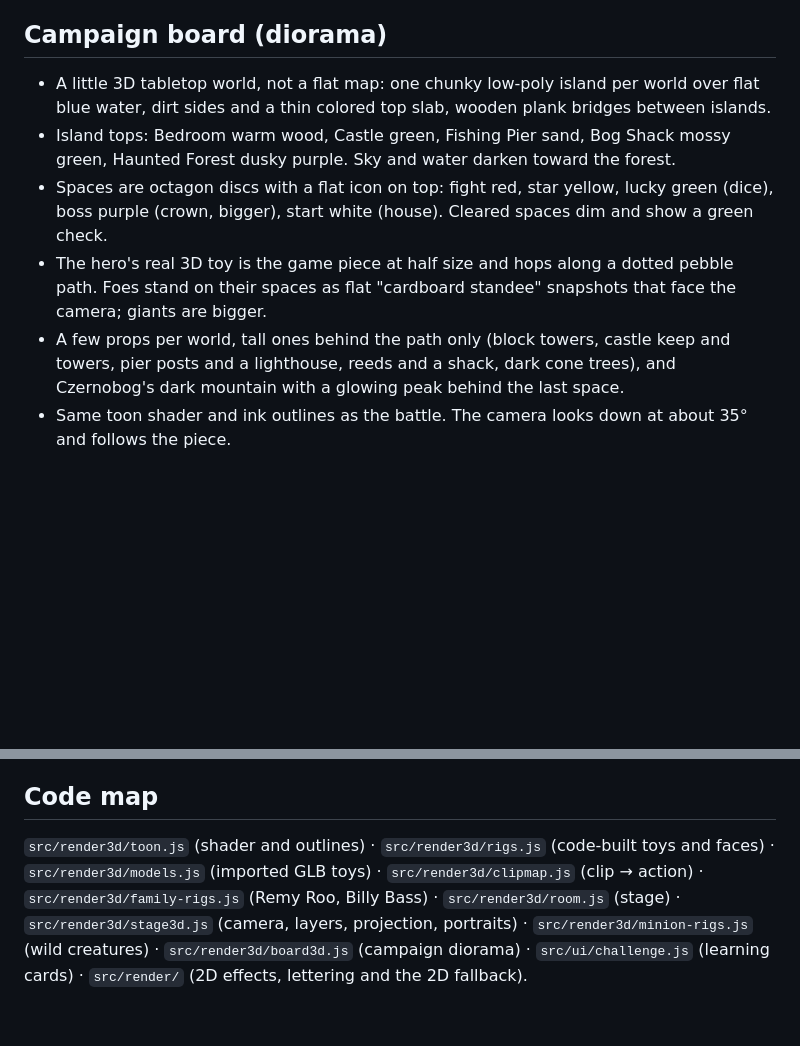
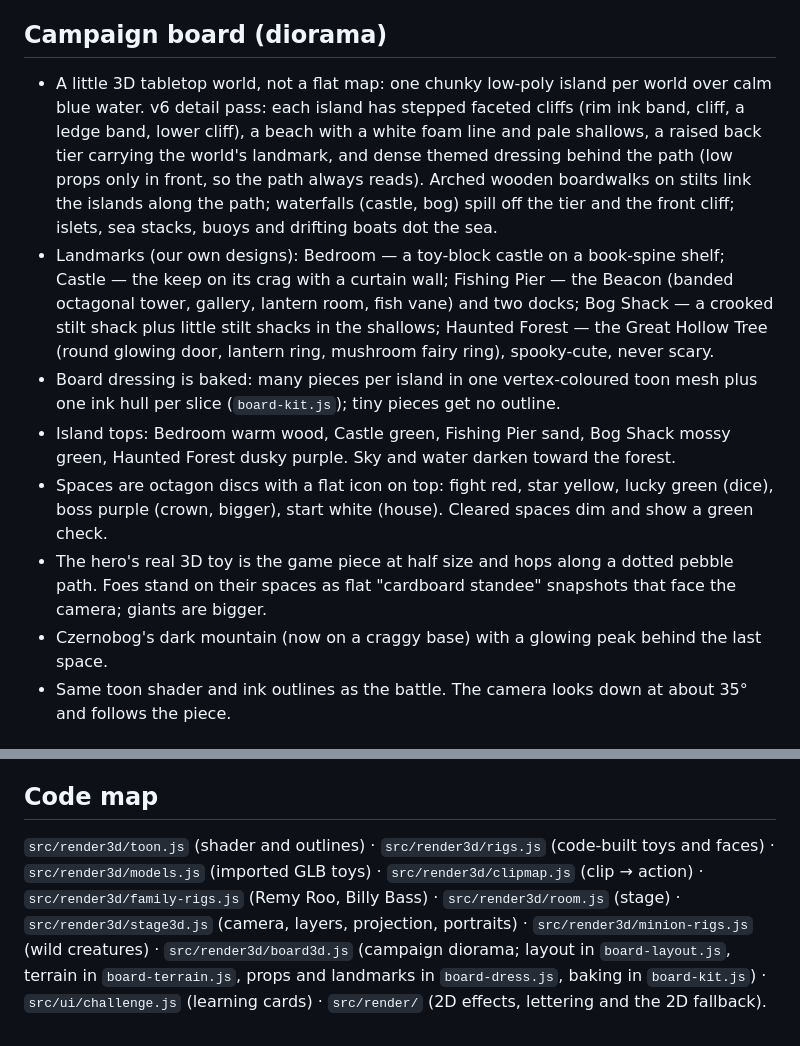
Before and after one commit to Mattrheadland/twinforge, a Markdown page: docs/STYLE_GUIDE.md, 2 parts joined by grey strips. GitHub-like rendering; blank space fills up the shorter version.

```diff
--- a/docs/STYLE_GUIDE.md
+++ b/docs/STYLE_GUIDE.md
@@ -50,11 +50,13 @@ Toys keep their own colors. Shared palette:
 A boss at the end of a tournament or a campaign world is a GIANT: the same toy at 1.22× (a giant wild creature at 1.6×), more health, a crown on the VS screen.
 
 ## Campaign board (diorama)
-- A little 3D tabletop world, not a flat map: one chunky low-poly island per world over flat blue water, dirt sides and a thin colored top slab, wooden plank bridges between islands.
+- A little 3D tabletop world, not a flat map: one chunky low-poly island per world over calm blue water. v6 detail pass: each island has stepped faceted cliffs (rim ink band, cliff, a ledge band, lower cliff), a beach with a white foam line and pale shallows, a raised back tier carrying the world's landmark, and dense themed dressing behind the path (low props only in front, so the path always reads). Arched wooden boardwalks on stilts link the islands along the path; waterfalls (castle, bog) spill off the tier and the front cliff; islets, sea stacks, buoys and drifting boats dot the sea.
+- Landmarks (our own designs): Bedroom — a toy-block castle on a book-spine shelf; Castle — the keep on its crag with a curtain wall; Fishing Pier — the Beacon (banded octagonal tower, gallery, lantern room, fish vane) and two docks; Bog Shack — a crooked stilt shack plus little stilt shacks in the shallows; Haunted Forest — the Great Hollow Tree (round glowing door, lantern ring, mushroom fairy ring), spooky-cute, never scary.
+- Board dressing is baked: many pieces per island in one vertex-coloured toon mesh plus one ink hull per slice (`board-kit.js`); tiny pieces get no outline.
 - Island tops: Bedroom warm wood, Castle green, Fishing Pier sand, Bog Shack mossy green, Haunted Forest dusky purple. Sky and water darken toward the forest.
 - Spaces are octagon discs with a flat icon on top: fight red, star yellow, lucky green (dice), boss purple (crown, bigger), start white (house). Cleared spaces dim and show a green check.
 - The hero's real 3D toy is the game piece at half size and hops along a dotted pebble path. Foes stand on their spaces as flat "cardboard standee" snapshots that face the camera; giants are bigger.
-- A few props per world, tall ones behind the path only (block towers, castle keep and towers, pier posts and a lighthouse, reeds and a shack, dark cone trees), and Czernobog's dark mountain with a glowing peak behind the last space.
+- Czernobog's dark mountain (now on a craggy base) with a glowing peak behind the last space.
 - Same toon shader and ink outlines as the battle. The camera looks down at about 35° and follows the piece.
 
 ## Learning cards
@@ -77,4 +79,4 @@ Low-poly bedroom at dusk: faceted wooden floorboards, blue-violet striped wallpa
 - Numbers and letters in the learning challenges stay in the upright rounded font, so a 4-year-old reads the shapes cleanly.
 
 ## Code map
-`src/render3d/toon.js` (shader and outlines) · `src/render3d/rigs.js` (code-built toys and faces) · `src/render3d/models.js` (imported GLB toys) · `src/render3d/clipmap.js` (clip → action) · `src/render3d/family-rigs.js` (Remy Roo, Billy Bass) · `src/render3d/room.js` (stage) · `src/render3d/stage3d.js` (camera, layers, projection, portraits) · `src/render3d/minion-rigs.js` (wild creatures) · `src/render3d/board3d.js` (campaign diorama) · `src/ui/challenge.js` (learning cards) · `src/render/` (2D effects, lettering and the 2D fallback).
+`src/render3d/toon.js` (shader and outlines) · `src/render3d/rigs.js` (code-built toys and faces) · `src/render3d/models.js` (imported GLB toys) · `src/render3d/clipmap.js` (clip → action) · `src/render3d/family-rigs.js` (Remy Roo, Billy Bass) · `src/render3d/room.js` (stage) · `src/render3d/stage3d.js` (camera, layers, projection, portraits) · `src/render3d/minion-rigs.js` (wild creatures) · `src/render3d/board3d.js` (campaign diorama; layout in `board-layout.js`, terrain in `board-terrain.js`, props and landmarks in `board-dress.js`, baking in `board-kit.js`) · `src/ui/challenge.js` (learning cards) · `src/render/` (2D effects, lettering and the 2D fallback).
```
Also changed, not shown: docs/BOARD_ART_REQUESTS.md (added, +125 -0 lines), docs/NEXT_STEPS.md (+4 -0 lines).
